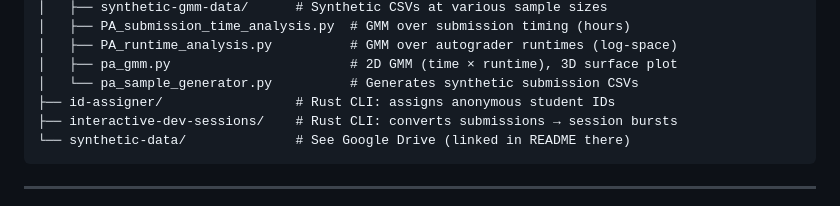
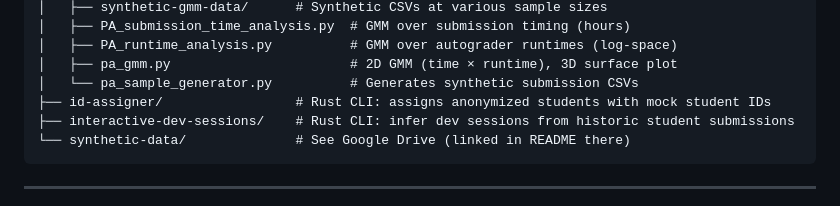
Before and after one commit to junkyard-computing/junkyard-autograder-bench, a Markdown page: submission-model/README.md, the part around the change. GitHub-like rendering.

Commit message:
Update README.md
fixes structure descriptions

````diff
--- a/submission-model/README.md
+++ b/submission-model/README.md
@@ -28,8 +28,8 @@ submission-model/
 │   ├── PA_runtime_analysis.py          # GMM over autograder runtimes (log-space)
 │   ├── pa_gmm.py                       # 2D GMM (time × runtime), 3D surface plot
 │   └── pa_sample_generator.py          # Generates synthetic submission CSVs
-├── id-assigner/                 # Rust CLI: assigns anonymous student IDs
-├── interactive-dev-sessions/    # Rust CLI: converts submissions → session bursts
+├── id-assigner/                 # Rust CLI: assigns anonymized students with mock student IDs
+├── interactive-dev-sessions/    # Rust CLI: infer dev sessions from historic student submissions
 └── synthetic-data/              # See Google Drive (linked in README there)
 ```
 
````
